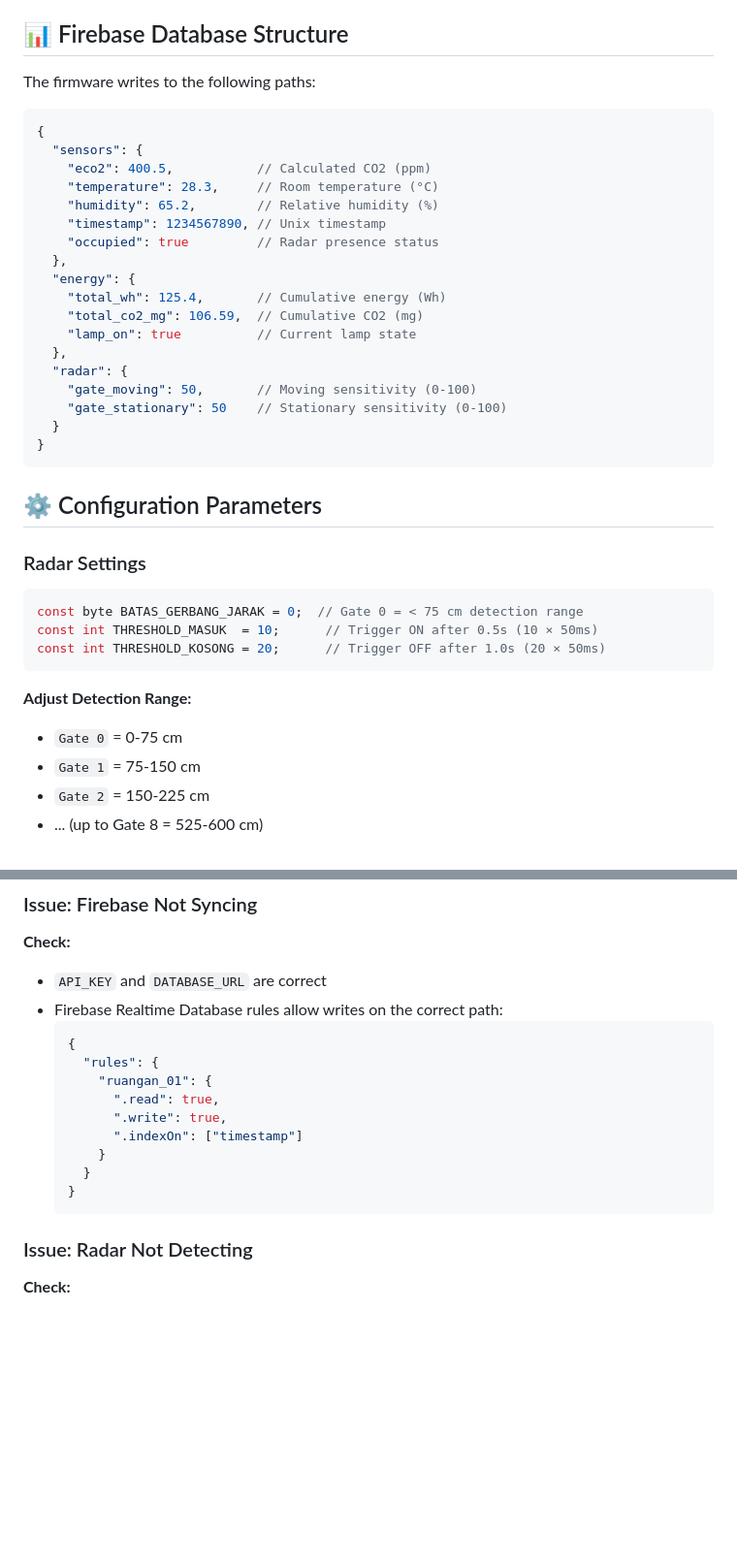
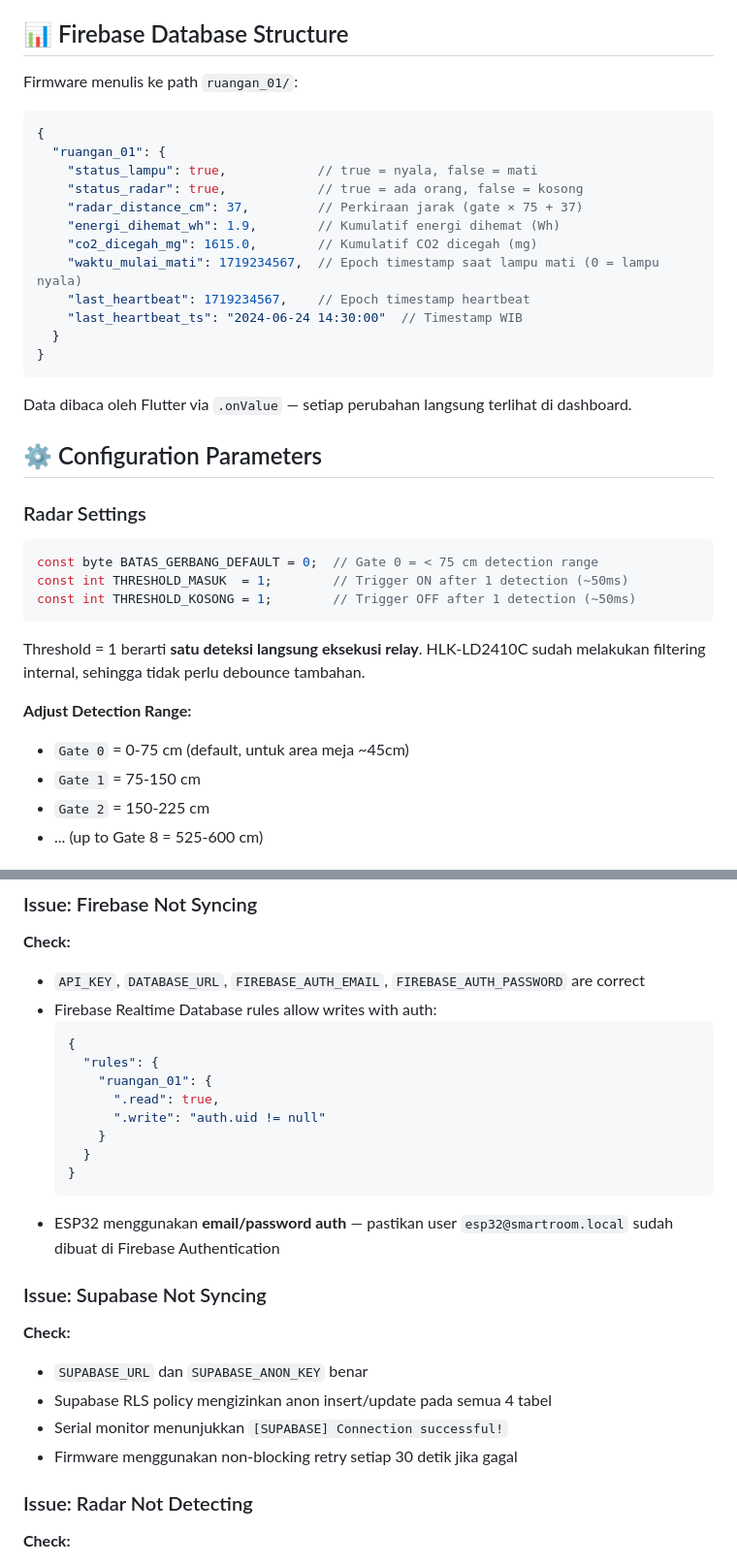
Before and after one commit to terra2n/Kicaw, a Markdown page: esp32_iot/README.md, 2 parts joined by grey strips. Shown at 97% size. Drawn GitHub-style; blank space fills up the shorter version.

````diff
--- a/esp32_iot/README.md
+++ b/esp32_iot/README.md
@@ -223,41 +223,39 @@ flutter run
 
 ## 📊 Firebase Database Structure
 
-The firmware writes to the following paths:
+Firmware menulis ke path `ruangan_01/`:
 
 ```json
 {
-  "sensors": {
-    "eco2": 400.5,           // Calculated CO2 (ppm)
-    "temperature": 28.3,     // Room temperature (°C)
-    "humidity": 65.2,        // Relative humidity (%)
-    "timestamp": 1234567890, // Unix timestamp
-    "occupied": true         // Radar presence status
-  },
-  "energy": {
-    "total_wh": 125.4,       // Cumulative energy (Wh)
-    "total_co2_mg": 106.59,  // Cumulative CO2 (mg)
-    "lamp_on": true          // Current lamp state
-  },
-  "radar": {
-    "gate_moving": 50,       // Moving sensitivity (0-100)
-    "gate_stationary": 50    // Stationary sensitivity (0-100)
+  "ruangan_01": {
+    "status_lampu": true,            // true = nyala, false = mati
+    "status_radar": true,            // true = ada orang, false = kosong
+    "radar_distance_cm": 37,         // Perkiraan jarak (gate × 75 + 37)
+    "energi_dihemat_wh": 1.9,        // Kumulatif energi dihemat (Wh)
+    "co2_dicegah_mg": 1615.0,        // Kumulatif CO2 dicegah (mg)
+    "waktu_mulai_mati": 1719234567,  // Epoch timestamp saat lampu mati (0 = lampu nyala)
+    "last_heartbeat": 1719234567,    // Epoch timestamp heartbeat
+    "last_heartbeat_ts": "2024-06-24 14:30:00"  // Timestamp WIB
   }
 }
 ```
+
+Data dibaca oleh Flutter via `.onValue` — setiap perubahan langsung terlihat di dashboard.
 
 ## ⚙️ Configuration Parameters
 
 ### Radar Settings
 
 ```cpp
-const byte BATAS_GERBANG_JARAK = 0;  // Gate 0 = < 75 cm detection range
-const int THRESHOLD_MASUK  = 10;      // Trigger ON after 0.5s (10 × 50ms)
-const int THRESHOLD_KOSONG = 20;      // Trigger OFF after 1.0s (20 × 50ms)
+const byte BATAS_GERBANG_DEFAULT = 0;  // Gate 0 = < 75 cm detection range
+const int THRESHOLD_MASUK  = 1;        // Trigger ON after 1 detection (~50ms)
+const int THRESHOLD_KOSONG = 1;        // Trigger OFF after 1 detection (~50ms)
 ```
 
+Threshold = 1 berarti **satu deteksi langsung eksekusi relay**. HLK-LD2410C sudah melakukan filtering internal, sehingga tidak perlu debounce tambahan.
+
 **Adjust Detection Range:**
-- `Gate 0` = 0-75 cm
+- `Gate 0` = 0-75 cm (default, untuk area meja ~45cm)
 - `Gate 1` = 75-150 cm
 - `Gate 2` = 150-225 cm
 - ... (up to Gate 8 = 525-600 cm)
@@ -340,19 +347,27 @@ Serial.println(WiFi.localIP());  // Should print valid IP
 ### Issue: Firebase Not Syncing
 
 **Check:**
-- `API_KEY` and `DATABASE_URL` are correct
-- Firebase Realtime Database rules allow writes on the correct path:
+- `API_KEY`, `DATABASE_URL`, `FIREBASE_AUTH_EMAIL`, `FIREBASE_AUTH_PASSWORD` are correct
+- Firebase Realtime Database rules allow writes with auth:
   ```json
   {
     "rules": {
       "ruangan_01": {
         ".read": true,
-        ".write": true,
-        ".indexOn": ["timestamp"]
+        ".write": "auth.uid != null"
       }
     }
   }
   ```
+- ESP32 menggunakan **email/password auth** — pastikan user `esp32@smartroom.local` sudah dibuat di Firebase Authentication
+
+### Issue: Supabase Not Syncing
+
+**Check:**
+- `SUPABASE_URL` dan `SUPABASE_ANON_KEY` benar
+- Supabase RLS policy mengizinkan anon insert/update pada semua 4 tabel
+- Serial monitor menunjukkan `[SUPABASE] Connection successful!`
+- Firmware menggunakan non-blocking retry setiap 30 detik jika gagal
 
 ### Issue: Radar Not Detecting
 
````
Also changed, not shown: other parts of esp32_iot/README.md (+42 -29 lines), README.md (+143 -128 lines), flutter_dashboard/README.md (+102 -110 lines).
